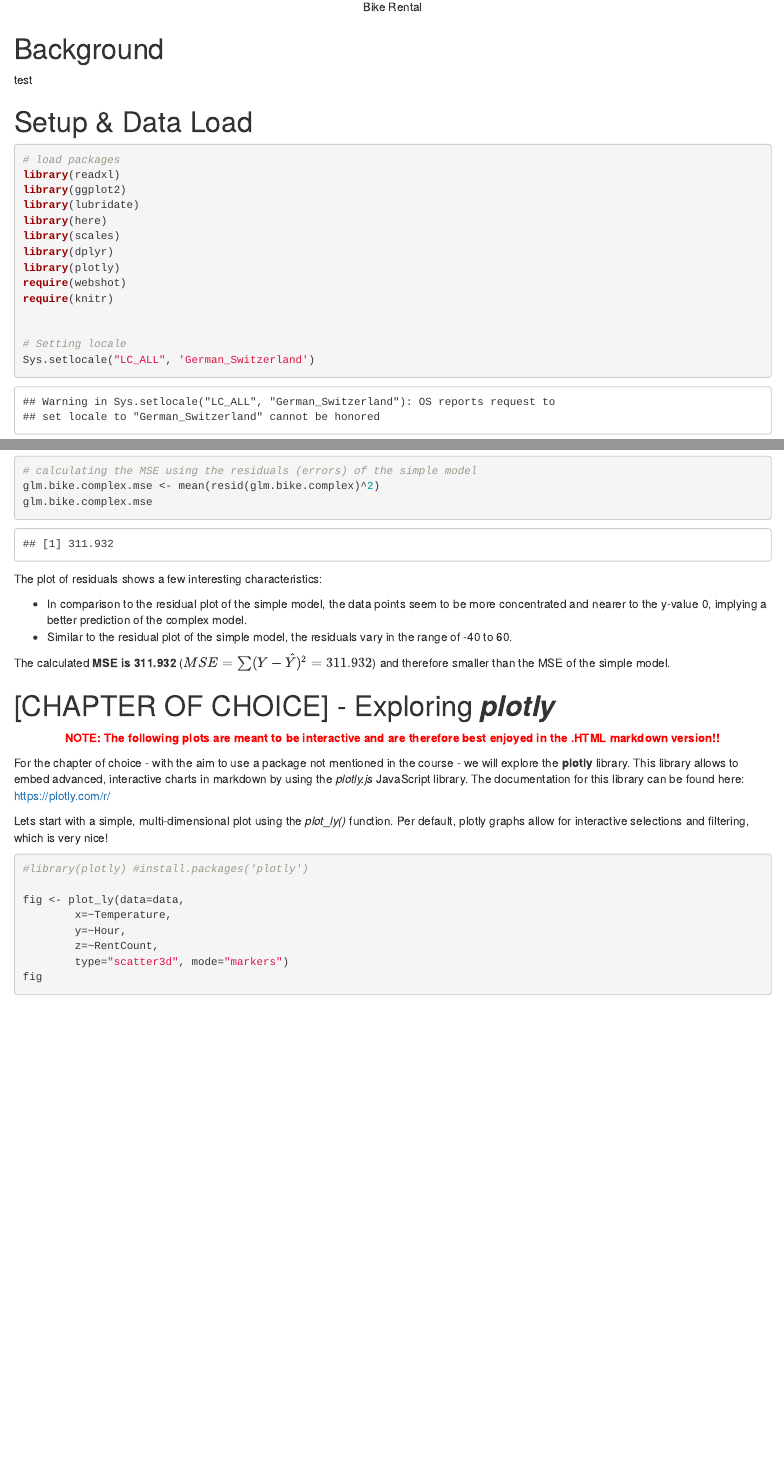
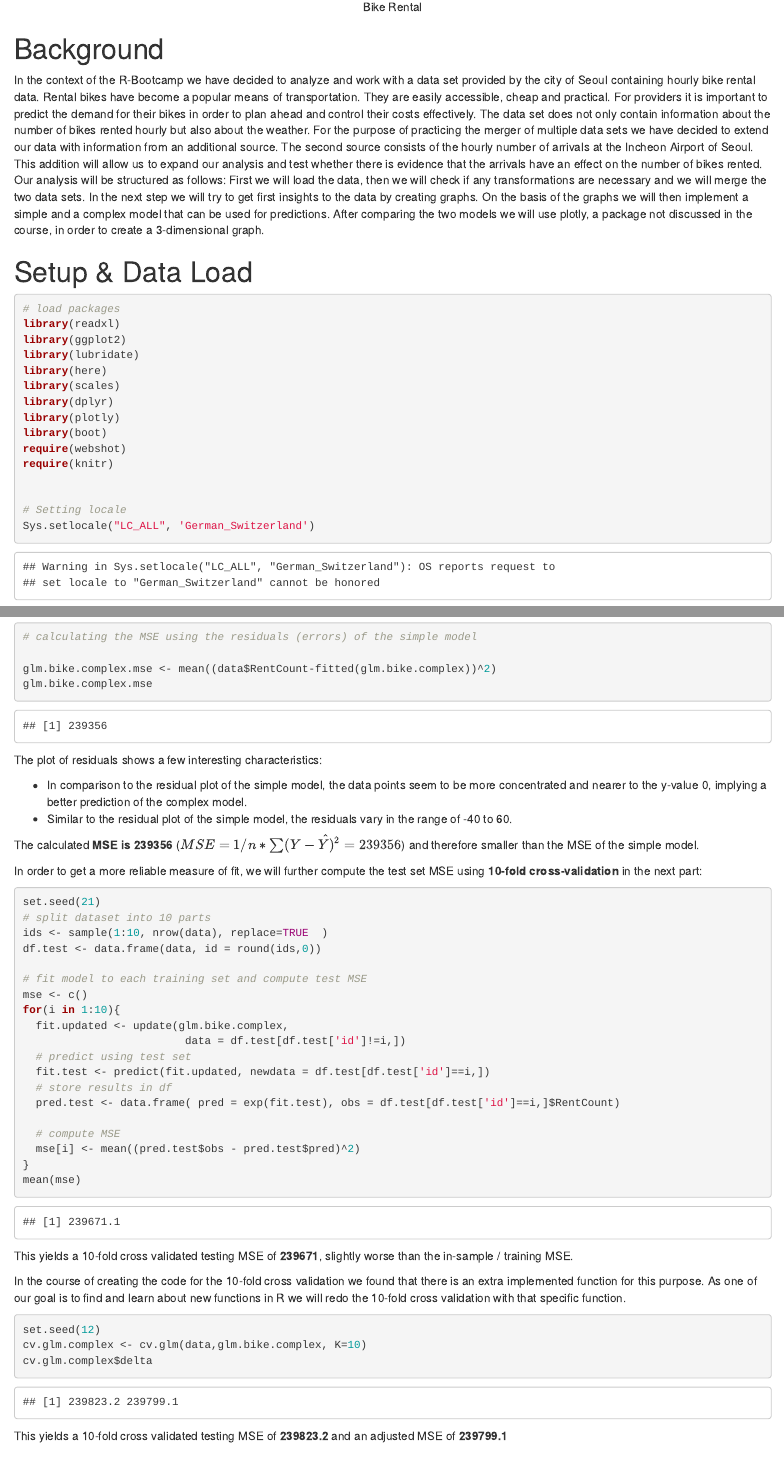
Before and after one commit to phi-0/rbootcamp, an R Markdown document (Group_Work/scripts/RBootcamp_Analysis_Rental_Bikes.rmd): the page in a window 1100 px wide, from 630 px down, and a second part further down, joined at a grey line. Rendered offline with R 4.5, knitr and Pandoc, with nearby package versions; code that draws random numbers runs with fixed seeds of ours; some code elsewhere in the file could not run offline.

Commit message:
Background Kapitel, 10-Fold Crossvalidation für komplexes model

````diff
--- a/Group_Work/scripts/RBootcamp_Analysis_Rental_Bikes.rmd
+++ b/Group_Work/scripts/RBootcamp_Analysis_Rental_Bikes.rmd
@@ -12,7 +12,10 @@ output:
 
 # Background
 
-test
+In the context of the R-Bootcamp we have decided to analyze and work with a data set provided by the city of Seoul containing hourly bike rental data. Rental bikes have become a popular means of transportation. They are easily accessible, cheap and  practical. For providers it is important to predict the demand for their bikes in order to plan ahead and control their costs effectively. The data set does not only contain information about the number of bikes rented hourly but also about the weather. For the purpose of practicing the merger of multiple data sets we have decided to
+extend our data with information from an additional source. The second source consists of the hourly number of arrivals at the Incheon Airport of Seoul. This addition will allow us to expand our analysis and test whether there is evidence that the arrivals have an effect on the number of bikes rented. Our analysis will be structured as follows: First we will load the data, then we will check if any transformations are necessary and we will merge the two data sets. In the next step we will try to get first insights to the data by creating graphs. On the basis of the graphs we will then implement a simple and a complex model that can be used for predictions. After comparing the two models we will use plotly, a package not discussed in the course, in order to create a 3-dimensional graph.
+
+
 
 # Setup & Data Load
 
@@ -25,6 +28,7 @@ library(here)
 library(scales)
 library(dplyr)
 library(plotly)
+library(boot)
 require(webshot)
 require(knitr)
 
@@ -359,7 +363,8 @@ Let's start by visualising the residuals (errors) per sample point. After that t
 ```{r}
 plot(resid(glm.bike.complex))
 # calculating the MSE using the residuals (errors) of the simple model
-glm.bike.complex.mse <- mean(resid(glm.bike.complex)^2)
+
+glm.bike.complex.mse <- mean((data$RentCount-fitted(glm.bike.complex))^2)
 glm.bike.complex.mse
 
 ```
@@ -369,7 +374,51 @@ The plot of residuals shows a few interesting characteristics:
 * Similar to the residual plot of the simple model, the residuals vary in the range of -40 to 60.
 
 
-The calculated **MSE is 311.932** ($MSE = \sum(Y-\hat{Y})^2 = 311.932$) and therefore smaller than the MSE of the simple model.
+The calculated **MSE is 239356** ($MSE = 1/n * \sum(Y-\hat{Y})^2 = 239356$) and therefore smaller than the MSE of the simple model.
+
+
+In order to get a more reliable measure of fit, we will further compute the test set MSE using **10-fold cross-validation** in the next part:
+
+
+
+```{r}
+set.seed(21)
+# split dataset into 10 parts
+ids <- sample(1:10, nrow(data), replace=TRUE  )
+df.test <- data.frame(data, id = round(ids,0))
+
+# fit model to each training set and compute test MSE
+mse <- c()
+for(i in 1:10){
+  fit.updated <- update(glm.bike.complex,
+                         data = df.test[df.test['id']!=i,])
+  # predict using test set
+  fit.test <- predict(fit.updated, newdata = df.test[df.test['id']==i,])
+  # store results in df
+  pred.test <- data.frame( pred = exp(fit.test), obs = df.test[df.test['id']==i,]$RentCount)
+
+  # compute MSE
+  mse[i] <- mean((pred.test$obs - pred.test$pred)^2)
+}
+mean(mse)
+
+```
+
+This yields a 10-fold cross validated testing MSE of **239671**, slightly worse than the in-sample / training MSE.
+
+In the course of creating the code for the 10-fold cross validation we found that there is an extra implemented function for this purpose. As one of our goal is to find and learn about new functions in R  we will redo the 10-fold cross validation with that specific function.
+
+```{r}
+set.seed(12)
+cv.glm.complex <- cv.glm(data,glm.bike.complex, K=10)
+cv.glm.complex$delta
+
+```
+
+This yields a 10-fold cross validated testing MSE of **239823.2** and an adjusted MSE of **239799.1**
+
+
+
 
 
 # [CHAPTER OF CHOICE] - Exploring ***plotly***
````
